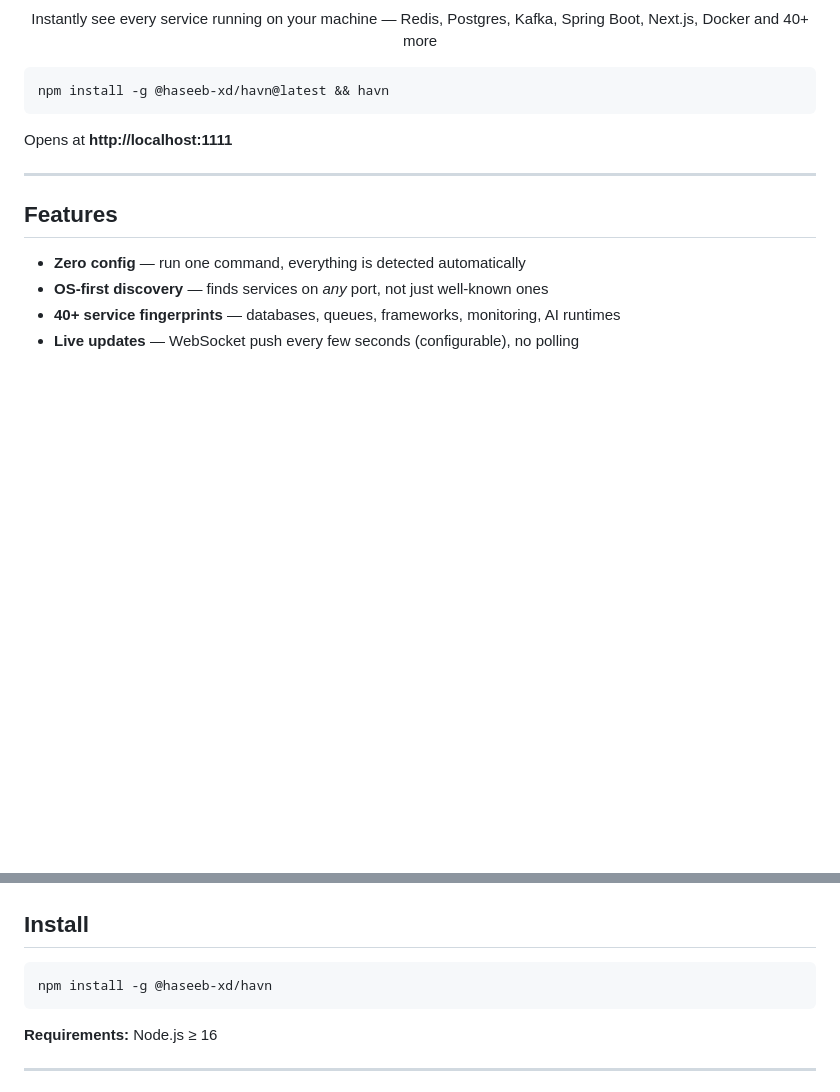
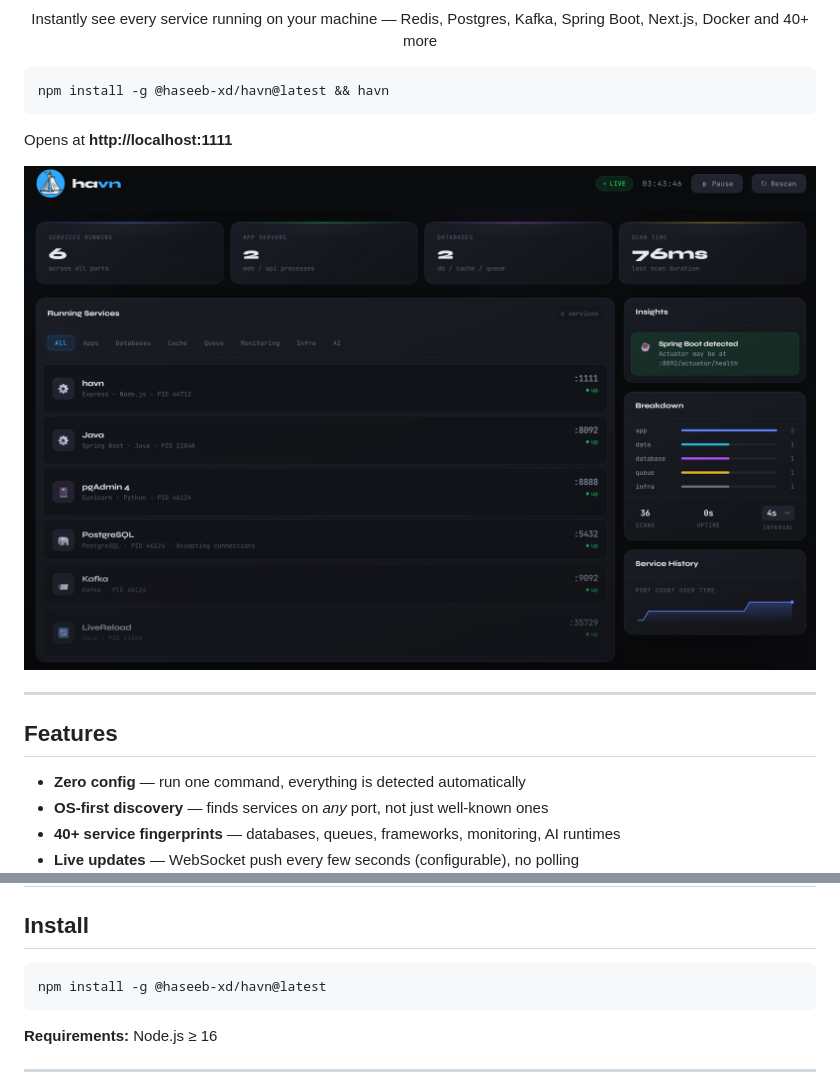
Before and after one commit to haseeb-xd/havn, a Markdown page: README.md, 2 parts joined by grey strips. Drawn GitHub-style; pictures changed too: public/images/havn-screenshot.png (added); blank space fills up the shorter version.

Commit message:
doc: add screenshot and latest for npm fetch

````diff
--- a/README.md
+++ b/README.md
@@ -21,6 +21,8 @@ npm install -g @haseeb-xd/havn@latest && havn
 
 Opens at **http://localhost:1111**
 
+<img src="public/images/havn-screenshot.png" alt="havn dashboard" width="100%" />
+
 ---
 
 ## Features
@@ -38,7 +40,7 @@ Opens at **http://localhost:1111**
 ## Install
 
 ```bash
-npm install -g @haseeb-xd/havn
+npm install -g @haseeb-xd/havn@latest
 ```
 
 **Requirements:** Node.js ≥ 16
````
